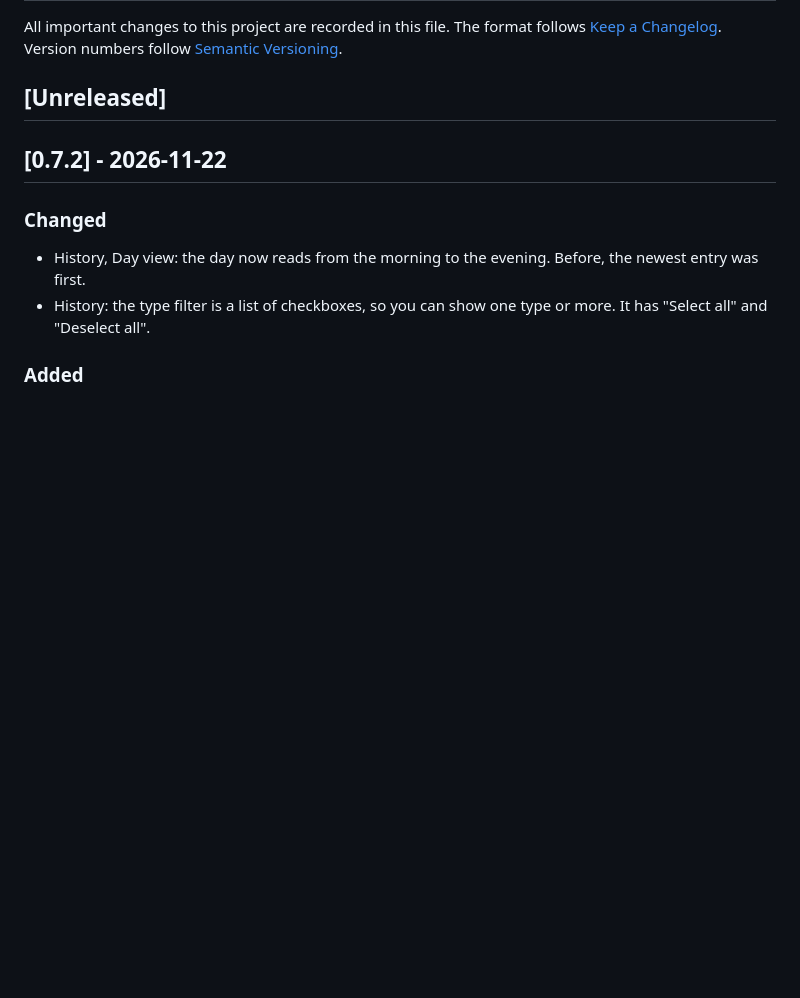
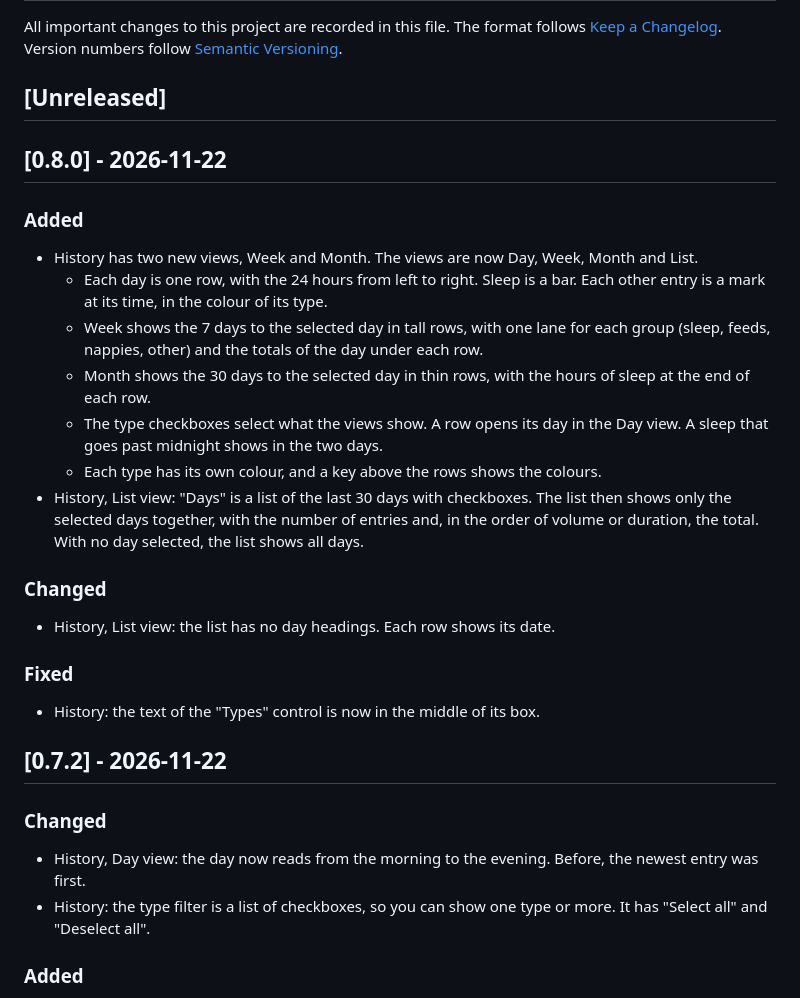
Before and after one commit to dr-robert-li/frecklebubby, a Markdown page: CHANGELOG.md, the part around the change. GitHub-like rendering; blank space fills up the shorter version.

```diff
--- a/CHANGELOG.md
+++ b/CHANGELOG.md
@@ -5,6 +5,26 @@ The format follows [Keep a Changelog](https://keepachangelog.com/en/1.1.0/).
 Version numbers follow [Semantic Versioning](https://semver.org/).
 
 ## [Unreleased]
+
+## [0.8.0] - 2026-11-22
+
+### Added
+
+- History has two new views, Week and Month. The views are now Day, Week, Month and List.
+  - Each day is one row, with the 24 hours from left to right. Sleep is a bar. Each other entry is a mark at its time, in the colour of its type.
+  - Week shows the 7 days to the selected day in tall rows, with one lane for each group (sleep, feeds, nappies, other) and the totals of the day under each row.
+  - Month shows the 30 days to the selected day in thin rows, with the hours of sleep at the end of each row.
+  - The type checkboxes select what the views show. A row opens its day in the Day view. A sleep that goes past midnight shows in the two days.
+  - Each type has its own colour, and a key above the rows shows the colours.
+- History, List view: "Days" is a list of the last 30 days with checkboxes. The list then shows only the selected days together, with the number of entries and, in the order of volume or duration, the total. With no day selected, the list shows all days.
+
+### Changed
+
+- History, List view: the list has no day headings. Each row shows its date.
+
+### Fixed
+
+- History: the text of the "Types" control is now in the middle of its box.
 
 ## [0.7.2] - 2026-11-22
 
```
Also changed, not shown: README.md (+7 -4 lines), docs/screenshots/history-list.png, docs/screenshots/history-month.png (added), docs/screenshots/history-week.png (added), docs/screenshots/history.png (deleted), 8 other files.
